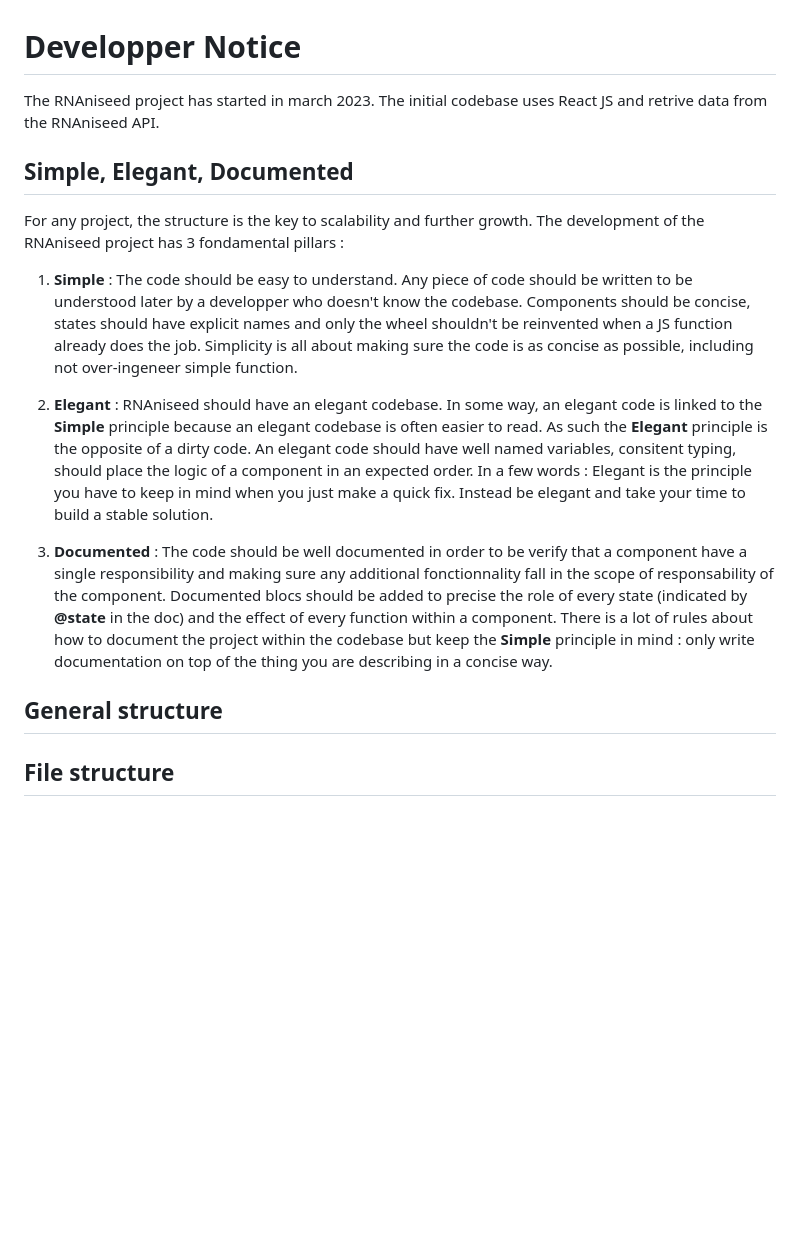
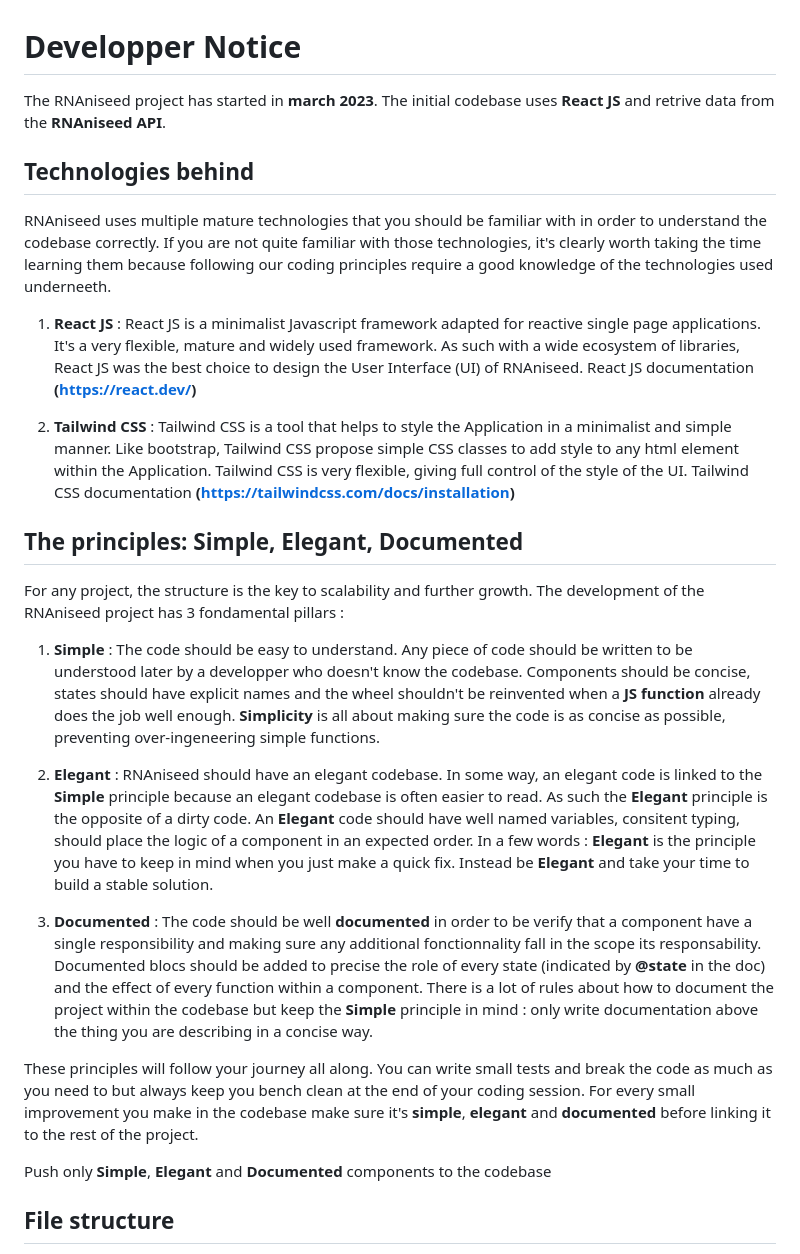
Before and after one commit to Phloemus/RNAniseed-App, a Markdown page: DEV-NOTICE.md, the part around the change. GitHub-like rendering; blank space fills up the shorter version.

Commit message:
doc: adding the technologies used in the dev-notice

```diff
--- a/DEV-NOTICE.md
+++ b/DEV-NOTICE.md
@@ -1,9 +1,28 @@
 # Developper Notice
 
-The RNAniseed project has started in march 2023. The initial codebase uses React JS and
-retrive data from the RNAniseed API.
+The RNAniseed project has started in **march 2023**. The initial codebase uses **React JS** and
+retrive data from the **RNAniseed API**.
 
-## Simple, Elegant, Documented
+## Technologies behind
+
+RNAniseed uses multiple mature technologies that you should be familiar with in order to understand
+the codebase correctly. If you are not quite familiar with those
+technologies, it's clearly worth taking the time learning them because following our coding
+principles require a good knowledge of the technologies used underneeth.
+
+1. **React JS** : React JS is a minimalist Javascript framework adapted for reactive single page
+                  applications. It's a very flexible, mature and widely used framework. As such
+                  with a wide ecosystem of libraries, React JS was the best choice to design the
+                  User Interface (UI) of RNAniseed. React JS documentation **(https://react.dev/)**
+
+2. **Tailwind CSS** : Tailwind CSS is a tool that helps to style the Application in a minimalist
+                      and simple manner. Like bootstrap, Tailwind CSS propose simple CSS classes
+                      to add style to any html element within the Application. Tailwind CSS is very
+                      flexible, giving full control of the style of the UI.
+                      Tailwind CSS documentation **(https://tailwindcss.com/docs/installation)**
+
+
+## The principles: Simple, Elegant, Documented
 
 For any project, the structure is the key to scalability and further growth. The
 development of the RNAniseed project has 3 fondamental pillars :
@@ -11,34 +30,37 @@ development of the RNAniseed project has 3 fondamental pillars :
 1. **Simple** : The code should be easy to understand. Any piece of code should
                 be written to be understood later by a developper who doesn't
                 know the codebase. Components should be concise, states should
-                have explicit names and only the wheel shouldn't be reinvented
-                when a JS function already does the job. Simplicity is all
-                about making sure the code is as concise as possible, including
-                not over-ingeneer simple function.
+                have explicit names and the wheel shouldn't be reinvented
+                when a **JS function** already does the job well enough. **Simplicity** is all
+                about making sure the code is as concise as possible, preventing
+                over-ingeneering simple functions.
 
 2. **Elegant** : RNAniseed should have an elegant codebase. In some way, an
                  elegant code is linked to the **Simple** principle because
                  an elegant codebase is often easier to read.
                  As such the **Elegant** principle is the opposite of a dirty
-                 code. An elegant code should have well named variables, consitent
+                 code. An **Elegant** code should have well named variables, consitent
                  typing, should place the logic of a component in an expected
-                 order. In a few words : Elegant is the principle you have to
-                 keep in mind when you just make a quick fix. Instead be elegant
+                 order. In a few words : **Elegant** is the principle you have to
+                 keep in mind when you just make a quick fix. Instead be **Elegant**
                  and take your time to build a stable solution.
 
-3. **Documented** : The code should be well documented in order to be verify that
+3. **Documented** : The code should be well **documented** in order to be verify that
                     a component have a single responsibility and making sure any
-                    additional fonctionnality fall in the scope of responsability
-                    of the component. Documented blocs should be added to precise
+                    additional fonctionnality fall in the scope its responsability.
+                    Documented blocs should be added to precise
                     the role of every state (indicated by **@state** in the doc)
                     and the effect of every function within a component. There is
                     a lot of rules about how to document the project within the
                     codebase but keep the **Simple** principle in mind : only
-                    write documentation on top of the thing you are describing in
+                    write documentation above the thing you are describing in
                     a concise way.
 
-## General structure
+These principles will follow your journey all along. You can write small tests and break the
+code as much as you need to but always keep you bench clean at the end of your coding session.
+For every small improvement you make in the codebase make sure it's **simple**, **elegant** and **documented** before linking it to the rest of the project.
 
+Push only **Simple**, **Elegant** and **Documented** components to the codebase
 
 ## File structure
 
```
